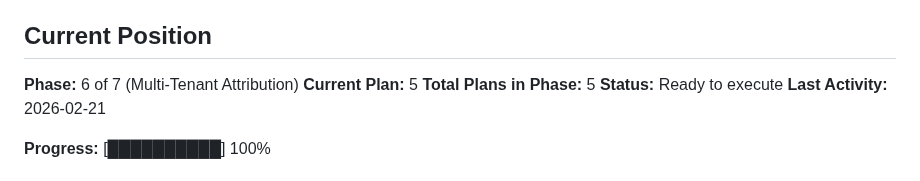
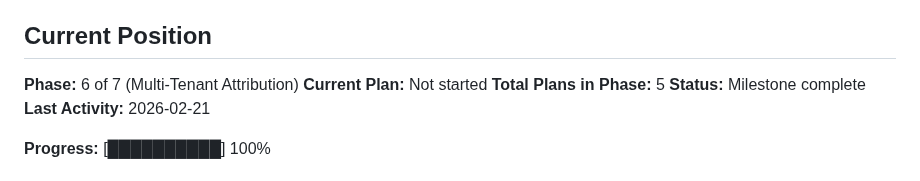
Before and after one commit to wlfd/monroe_cloud_optimization, a Markdown page: .planning/STATE.md, the part around the change. Rendered like a GitHub page.

Commit message:
docs(phase-6): complete phase execution

```diff
--- a/.planning/STATE.md
+++ b/.planning/STATE.md
@@ -10,9 +10,9 @@ See: .planning/PROJECT.md (updated 2026-02-20)
 ## Current Position
 
 **Phase:** 6 of 7 (Multi-Tenant Attribution)
-**Current Plan:** 5
+**Current Plan:** Not started
 **Total Plans in Phase:** 5
-**Status:** Ready to execute
+**Status:** Milestone complete
 **Last Activity:** 2026-02-21
 
 **Progress:** [██████████] 100%
```
Also changed, not shown: .planning/ROADMAP.md (+1 -1 lines), 1 other file.
